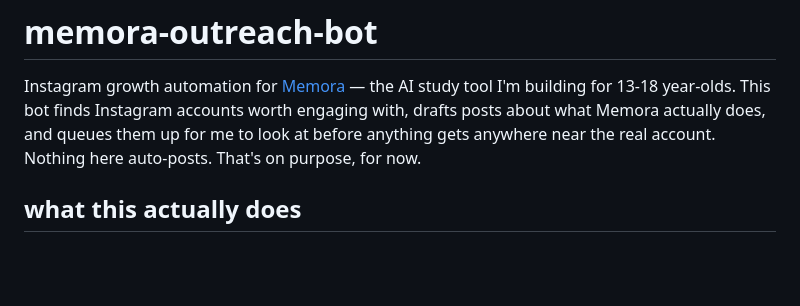
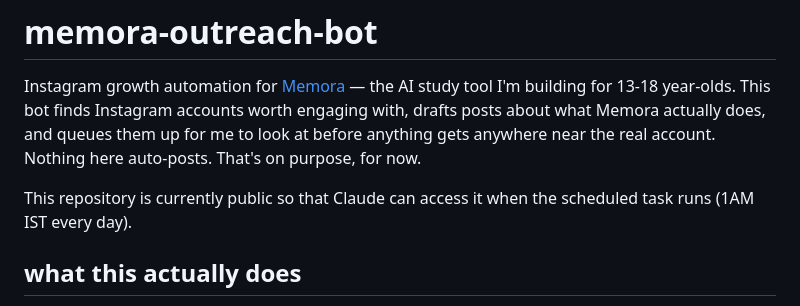
Before and after one commit to Armaan-Mahajan/memora-outreach-bot, a Markdown page: README.md, the part around the change. Rendered like a GitHub page; blank space fills up the shorter version.

```diff
--- a/README.md
+++ b/README.md
@@ -1,6 +1,8 @@
 # memora-outreach-bot
 
 Instagram growth automation for [Memora](https://the-memora.com) — the AI study tool I'm building for 13-18 year-olds. This bot finds Instagram accounts worth engaging with, drafts posts about what Memora actually does, and queues them up for me to look at before anything gets anywhere near the real account. Nothing here auto-posts. That's on purpose, for now.
+
+This repository is currently public so that Claude can access it when the scheduled task runs (1AM IST every day).
 
 ## what this actually does
 
```
